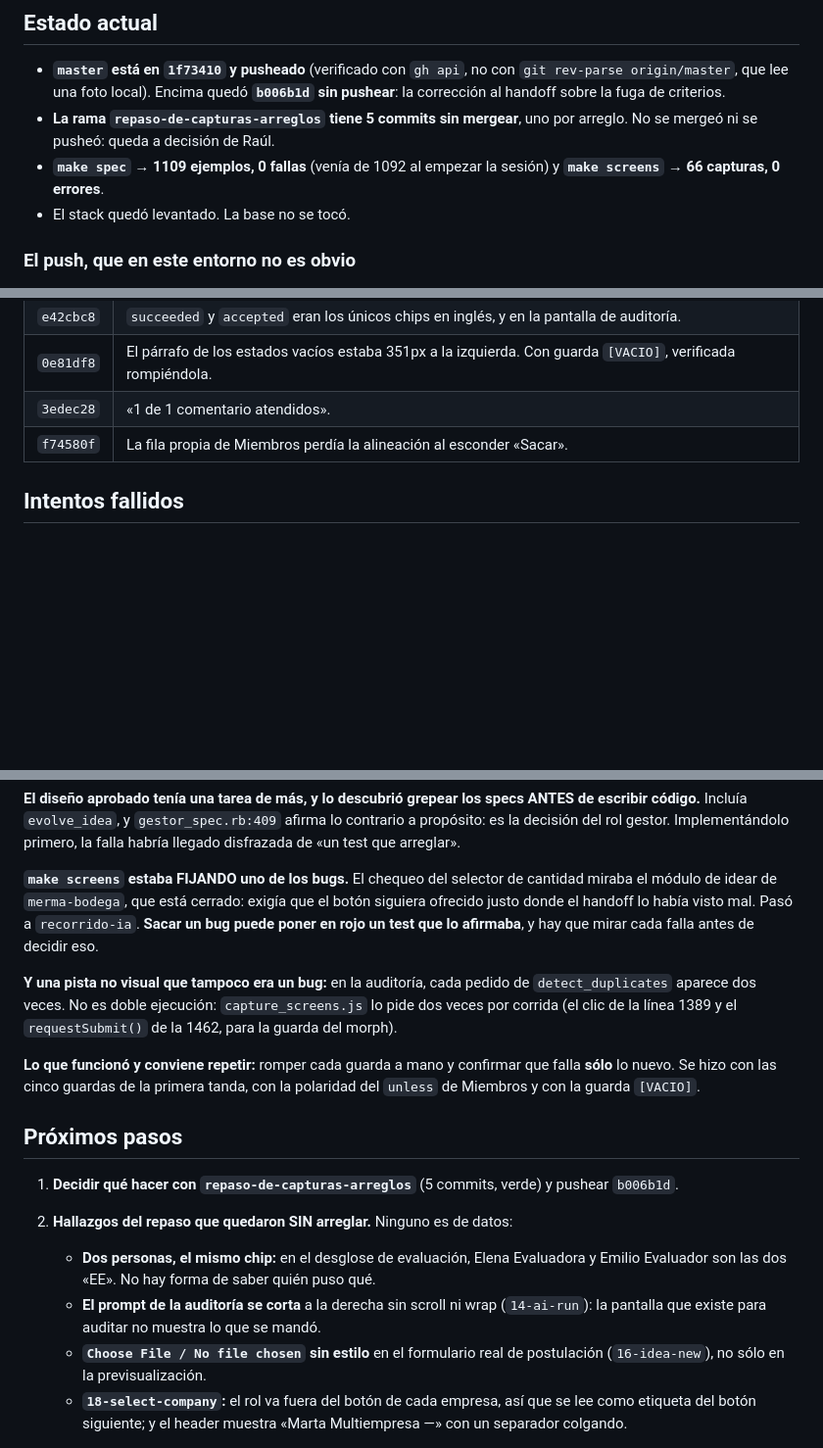
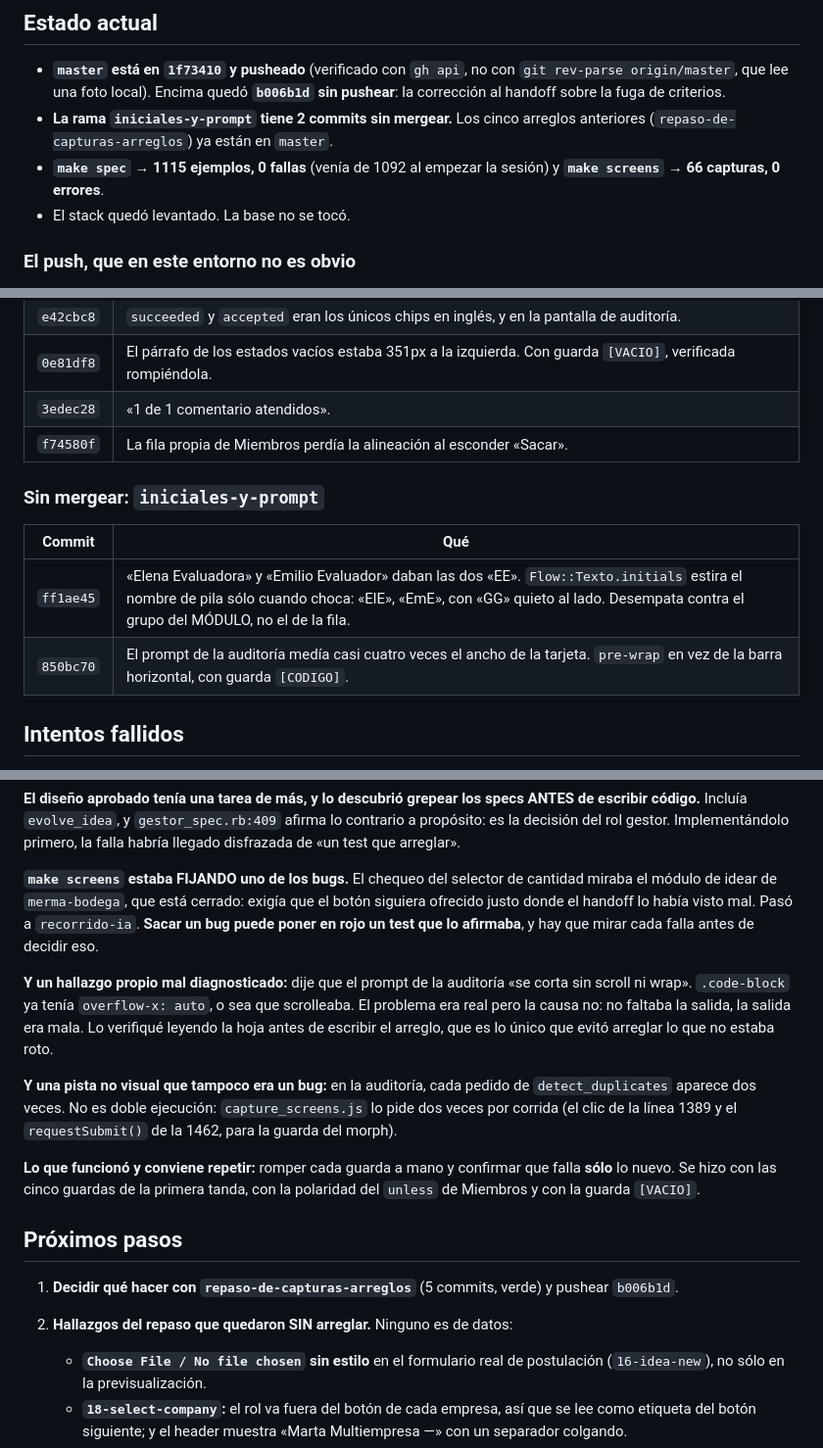
Before and after one commit to ribarahonaa/innk_flow, a Markdown page: handoff.md, 3 parts joined by grey strips. Shown at 98% size. Rendered like a GitHub page; blank space fills up the shorter version.

Commit message:
Handoff: las iniciales y el prompt
Y una corrección a un hallazgo propio: dije que el prompt «se corta sin
scroll», y .code-block ya tenía overflow-x: auto. El problema era real, la
causa no. Leer la hoja antes de escribir el arreglo es lo que evitó arreglar
lo que no estaba roto.

Claude-Session: https://claude.ai/code/session_01PfoFV2QQj46AwPUEzUXvrv

```diff
--- a/handoff.md
+++ b/handoff.md
@@ -13,9 +13,9 @@ las que sólo se habían mirado 21 en cinco sesiones— y arreglar lo que salier
   `git rev-parse origin/master`, que lee una foto local). Encima quedó
   **`b006b1d` sin pushear**: la corrección al handoff sobre la fuga de
   criterios.
-- **La rama `repaso-de-capturas-arreglos` tiene 5 commits sin mergear**, uno
-  por arreglo. No se mergeó ni se pusheó: queda a decisión de Raúl.
-- **`make spec` → 1109 ejemplos, 0 fallas** (venía de 1092 al empezar la
+- **La rama `iniciales-y-prompt` tiene 2 commits sin mergear.** Los cinco
+  arreglos anteriores (`repaso-de-capturas-arreglos`) ya están en `master`.
+- **`make spec` → 1115 ejemplos, 0 fallas** (venía de 1092 al empezar la
   sesión) y **`make screens` → 66 capturas, 0 errores**.
 - El stack quedó levantado. La base no se tocó.
 
@@ -64,6 +64,13 @@ sacarse uno mismo. Guarda hermana de la de `ChallengeGestoresController`.
 | `3edec28` | «1 de 1 comentario atendidos». |
 | `f74580f` | La fila propia de Miembros perdía la alineación al esconder «Sacar». |
 
+### Sin mergear: `iniciales-y-prompt`
+
+| Commit | Qué |
+|---|---|
+| `ff1ae45` | «Elena Evaluadora» y «Emilio Evaluador» daban las dos «EE». `Flow::Texto.initials` estira el nombre de pila sólo cuando choca: «ElE», «EmE», con «GG» quieto al lado. Desempata contra el grupo del MÓDULO, no el de la fila. |
+| `850bc70` | El prompt de la auditoría medía casi cuatro veces el ancho de la tarjeta. `pre-wrap` en vez de la barra horizontal, con guarda `[CODIGO]`. |
+
 ## Intentos fallidos
 
 **Tres afirmaciones del handoff anterior no resistieron mirar la fuente, y una
@@ -110,6 +117,12 @@ que el botón siguiera ofrecido justo donde el handoff lo había visto mal. Pas
 a `recorrido-ia`. **Sacar un bug puede poner en rojo un test que lo afirmaba**,
 y hay que mirar cada falla antes de decidir eso.
 
+**Y un hallazgo propio mal diagnosticado:** dije que el prompt de la auditoría
+«se corta sin scroll ni wrap». `.code-block` ya tenía `overflow-x: auto`, o sea
+que scrolleaba. El problema era real pero la causa no: no faltaba la salida,
+la salida era mala. Lo verifiqué leyendo la hoja antes de escribir el arreglo,
+que es lo único que evitó arreglar lo que no estaba roto.
+
 **Y una pista no visual que tampoco era un bug:** en la auditoría, cada pedido
 de `detect_duplicates` aparece dos veces. No es doble ejecución:
 `capture_screens.js` lo pide dos veces por corrida (el clic de la línea 1389 y
@@ -125,12 +138,6 @@ con la polaridad del `unless` de Miembros y con la guarda `[VACIO]`.
    pushear `b006b1d`.
 
 2. **Hallazgos del repaso que quedaron SIN arreglar.** Ninguno es de datos:
-   - **Dos personas, el mismo chip:** en el desglose de evaluación, Elena
-     Evaluadora y Emilio Evaluador son las dos «EE». No hay forma de saber
-     quién puso qué.
-   - **El prompt de la auditoría se corta** a la derecha sin scroll ni wrap
-     (`14-ai-run`): la pantalla que existe para auditar no muestra lo que se
-     mandó.
    - **`Choose File / No file chosen` sin estilo** en el formulario real de
      postulación (`16-idea-new`), no sólo en la previsualización.
    - **`18-select-company`:** el rol va fuera del botón de cada empresa, así
```
